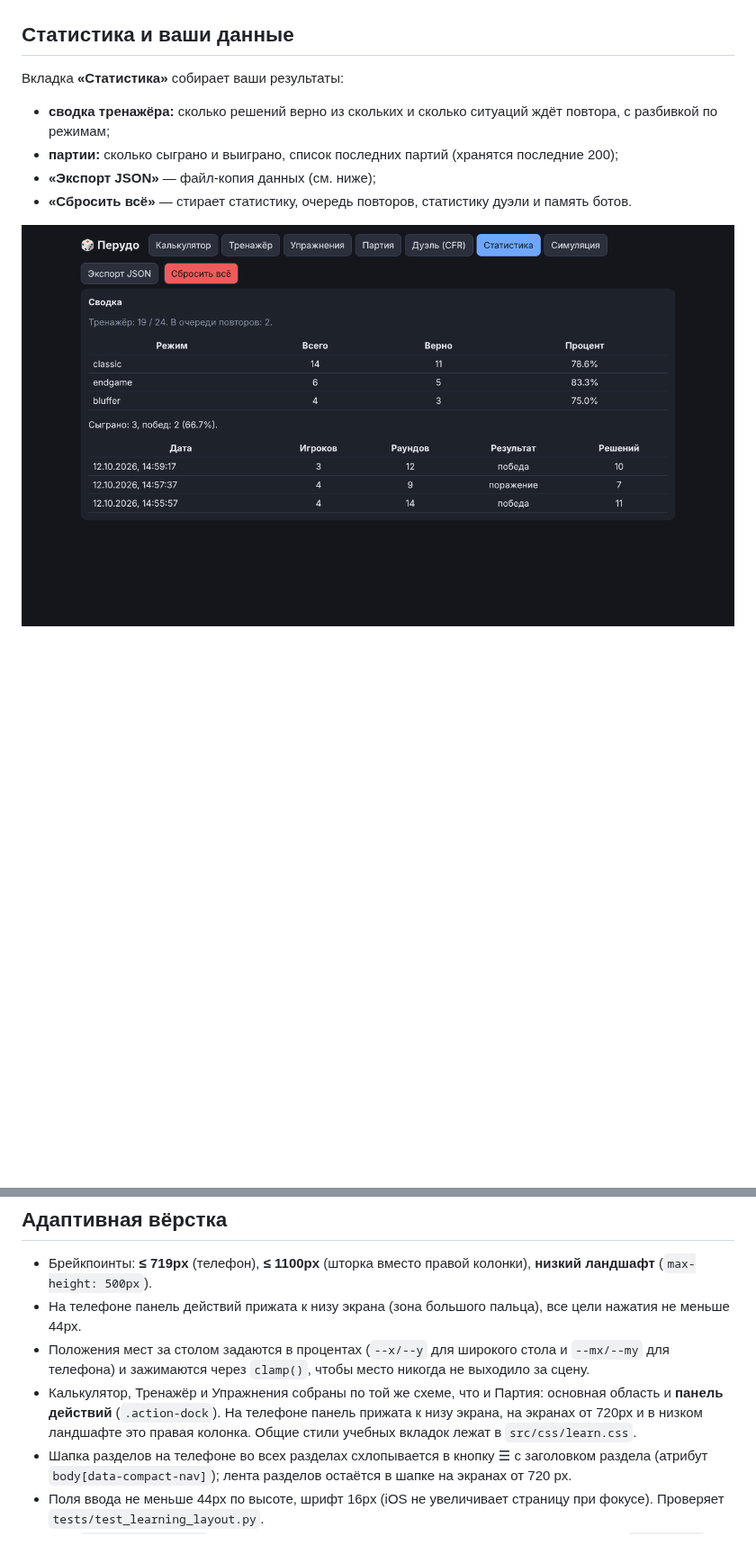
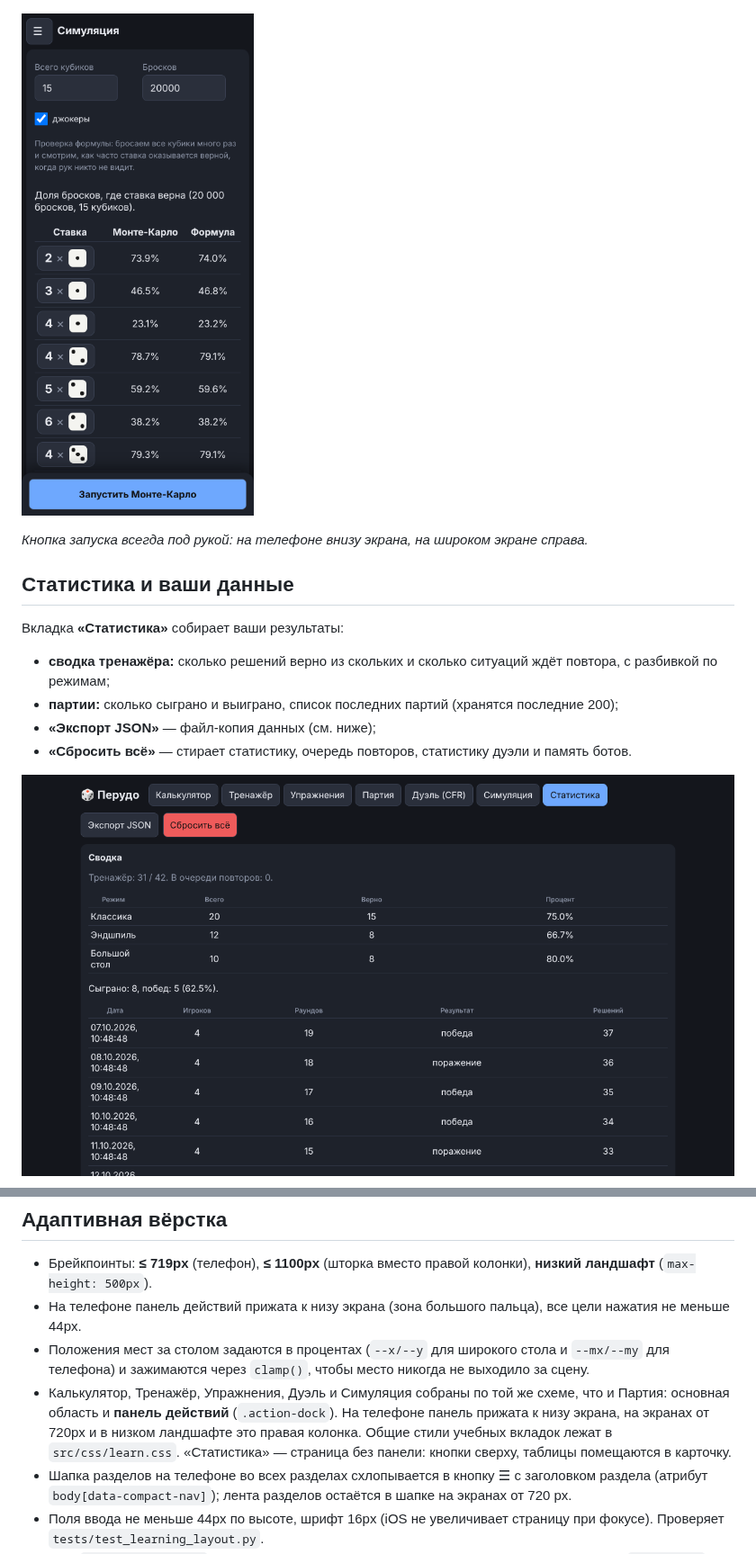
Before and after one commit to Wwwoper/perudo-trainer, a Markdown page: README.md, 2 parts joined by grey strips. Shown at 90% size. GitHub-like rendering; pictures changed too: docs/img/sim-phone.png (added), docs/img/stats-desktop.png; blank space fills up the shorter version.

```diff
--- a/README.md
+++ b/README.md
@@ -258,6 +262,10 @@
 Проверка формул на практике. Задайте число кубиков (по умолчанию 15), количество бросков (100 000) и джокеры, нажмите **«Запустить Монте-Карло»**: компьютер бросает кубики много раз и показывает, как часто ставка оказывается верной, когда рук никто не видит. Результат должен совпадать со столбцом «Формула», то есть с цифрами калькулятора. Это способ убедиться, что приложению можно доверять.
 
 ![Симуляция](docs/img/sim-desktop.png)
+
+![Симуляция на телефоне](docs/img/sim-phone.png)
+
+*Кнопка запуска всегда под рукой: на телефоне внизу экрана, на широком экране справа.*
 
 ## Статистика и ваши данные
 
@@ -449,7 +459,7 @@ getPublicState(game);                                 // без скрытых
 - Брейкпоинты: **≤ 719px** (телефон), **≤ 1100px** (шторка вместо правой колонки), **низкий ландшафт** (`max-height: 500px`).
 - На телефоне панель действий прижата к низу экрана (зона большого пальца), все цели нажатия не меньше 44px.
 - Положения мест за столом задаются в процентах (`--x/--y` для широкого стола и `--mx/--my` для телефона) и зажимаются через `clamp()`, чтобы место никогда не выходило за сцену.
-- Калькулятор, Тренажёр и Упражнения собраны по той же схеме, что и Партия: основная область и **панель действий** (`.action-dock`). На телефоне панель прижата к низу экрана, на экранах от 720px и в низком ландшафте это правая колонка. Общие стили учебных вкладок лежат в `src/css/learn.css`.
+- Калькулятор, Тренажёр, Упражнения, Дуэль и Симуляция собраны по той же схеме, что и Партия: основная область и **панель действий** (`.action-dock`). На телефоне панель прижата к низу экрана, на экранах от 720px и в низком ландшафте это правая колонка. Общие стили учебных вкладок лежат в `src/css/learn.css`. «Статистика» — страница без панели: кнопки сверху, таблицы помещаются в карточку.
 - Шапка разделов на телефоне во всех разделах схлопывается в кнопку ☰ с заголовком раздела (атрибут `body[data-compact-nav]`); лента разделов остаётся в шапке на экранах от 720 px.
 - Поля ввода не меньше 44px по высоте, шрифт 16px (iOS не увеличивает страницу при фокусе). Проверяет `tests/test_learning_layout.py`.
 - Тест `tests/css.test.js` следит, чтобы в CSS не оставалось неиспользуемых классов, а в `index.html` не появились встроенные `<style>`.
```
Also changed, not shown: other parts of README.md (+7 -1 lines), docs/img/duel-desktop.png, docs/img/duel-phone.png (added), docs/img/sim-desktop.png, docs/img/stats-phone.png (added), 6 other files.
